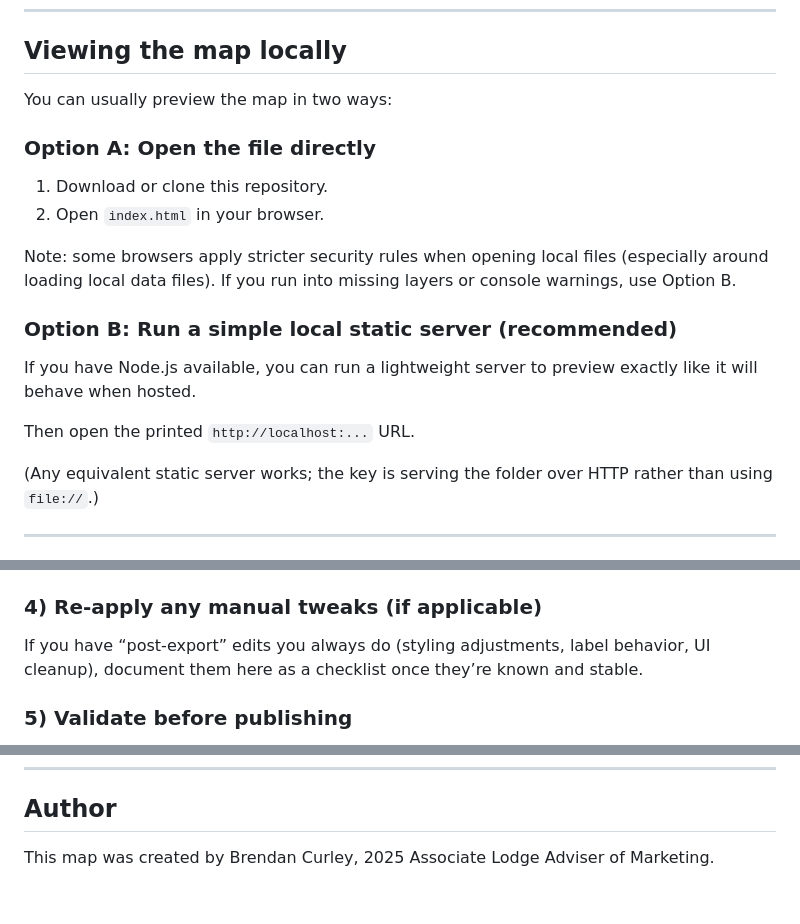
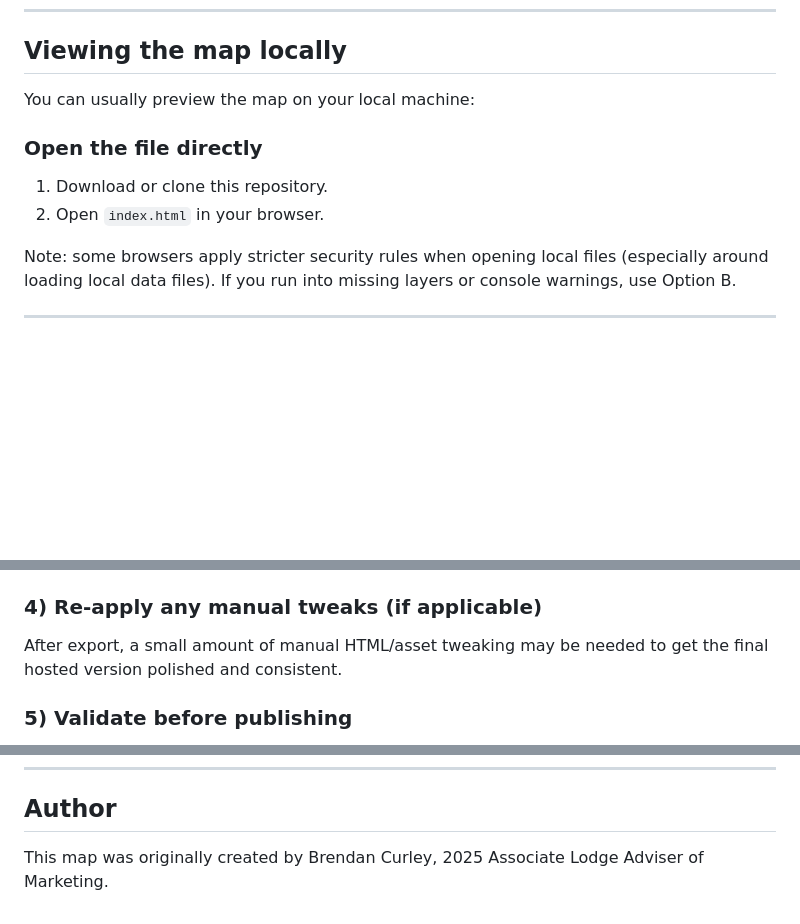
Before and after one commit to tahosalodge383/tahosa-map, a Markdown page: README.md, 3 parts joined by grey strips. Rendered like a GitHub page; blank space fills up the shorter version.

```diff
--- a/README.md
+++ b/README.md
@@ -81,20 +82,13 @@ Other folders (such as `webfonts/`) contain assets required for the exported map
 
 ## Viewing the map locally
 
-You can usually preview the map in two ways:
+You can usually preview the map on your local machine:
 
-### Option A: Open the file directly
+### Open the file directly
 1. Download or clone this repository.
 2. Open `index.html` in your browser.
 
 Note: some browsers apply stricter security rules when opening local files (especially around loading local data files). If you run into missing layers or console warnings, use Option B.
-
-### Option B: Run a simple local static server (recommended)
-If you have Node.js available, you can run a lightweight server to preview exactly like it will behave when hosted.
-
-Then open the printed `http://localhost:...` URL.
-
-(Any equivalent static server works; the key is serving the folder over HTTP rather than using `file://`.)
 
 ---
 
@@ -120,7 +114,7 @@ Typically, that means updating some combination of:
 - files in `js/` and `css/`
 
 ### 4) Re-apply any manual tweaks (if applicable)
-If you have “post-export” edits you always do (styling adjustments, label behavior, UI cleanup), document them here as a checklist once they’re known and stable.
+After export, a small amount of manual HTML/asset tweaking may be needed to get the final hosted version polished and consistent.
 
 ### 5) Validate before publishing
 - Confirm boundaries visually at multiple zoom levels.
@@ -154,4 +148,4 @@ If you spot a boundary that looks incorrect:
 
 ## Author
 
-This map was created by Brendan Curley, 2025 Associate Lodge Adviser of Marketing.
+This map was originally created by Brendan Curley, 2025 Associate Lodge Adviser of Marketing.
```
Also changed, not shown: other parts of README.md (+1 -0 lines).
